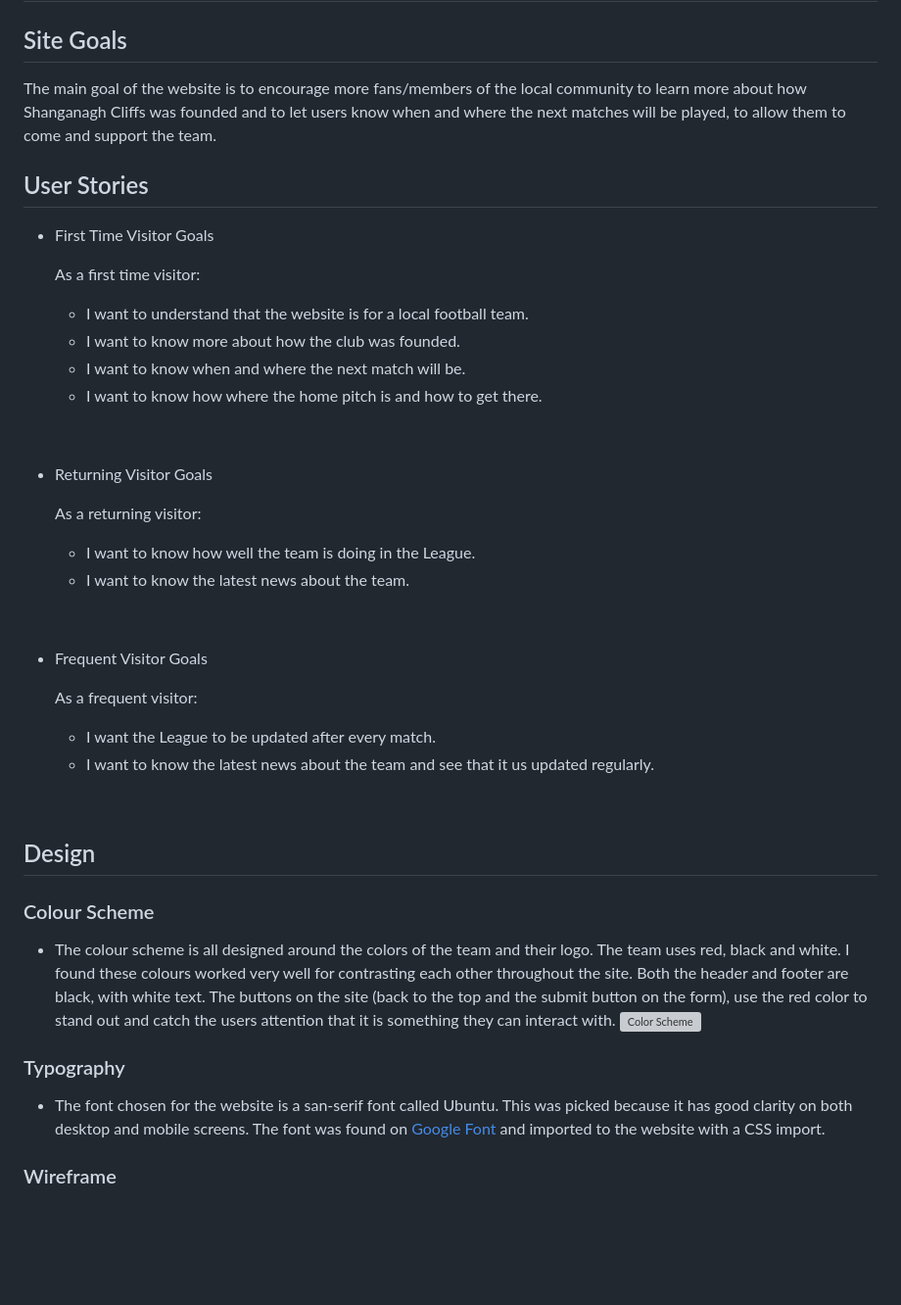
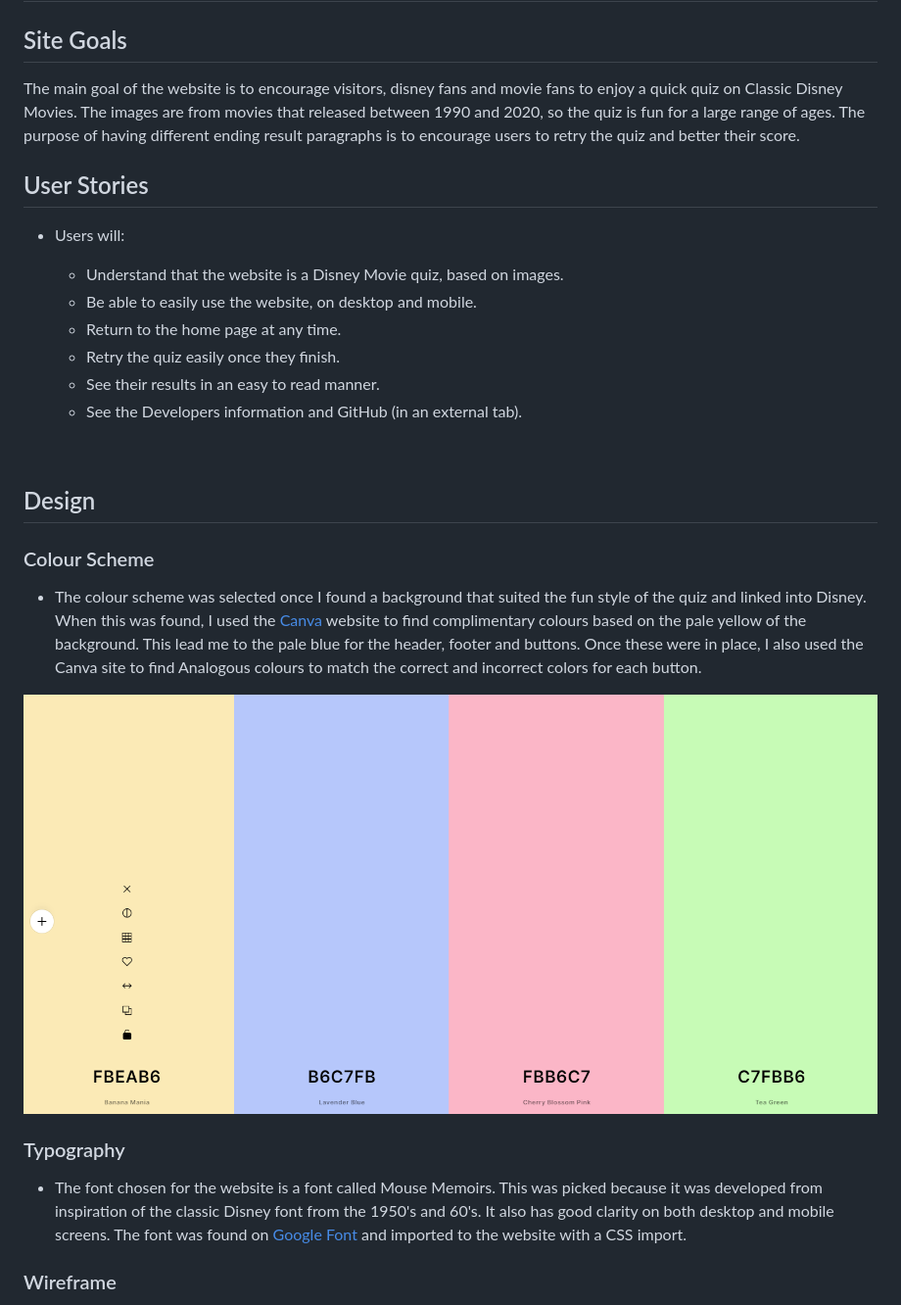
Before and after one commit to VictoriaT87/disney-movie-quiz, a Markdown page: README.md, the part around the change printed below. Shown: that part at 98% size. Drawn GitHub-style; pictures changed too: assets/documentation/color-scheme.png (added); blank space fills up the shorter version; grey boxes are pictures that could not be loaded.

Commit message:
docs: Add UX section to README.md, including images

```diff
--- a/README.md
+++ b/README.md
@@ -114,44 +114,31 @@ Welcome to the Disney Movie Quiz! This online quiz is built using HTML, CSS and
 # User Experience (UX)
 
 ## Site Goals
-The main goal of the website is to encourage more fans/members of the local community to learn more about how Shanganagh Cliffs was founded and to let users know when and where the next matches will be played, to allow them to come and support the team.
+The main goal of the website is to encourage visitors, disney fans and movie fans to enjoy a quick quiz on Classic Disney Movies. The images are from movies that released between 1990 and 2020, so the quiz is fun for a large range of ages. The purpose of having different ending result paragraphs is to encourage users to retry the quiz and better their score.
 
 ## User Stories
 
-* First Time Visitor Goals
+* Users will:
 
-  As a first time visitor:
-  * I want to understand that the website is for a local football team.
-  * I want to know more about how the club was founded.
-  * I want to know when and where the next match will be.
-  * I want to know how where the home pitch is and how to get there.
+  * Understand that the website is a Disney Movie quiz, based on images.
+  * Be able to easily use the website, on desktop and mobile.
+  * Return to the home page at any time.
+  * Retry the quiz easily once they finish.
+  * See their results in an easy to read manner.
+  * See the Developers information and GitHub (in an external tab).
 
-<br>
-
-* Returning Visitor Goals
-
-    As a returning visitor:
-    * I want to know how well the team is doing in the League.
-    * I want to know the latest news about the team.
-
-<br>
-
-* Frequent Visitor Goals
-
-    As a frequent visitor:
-    * I want the League to be updated after every match.
-    * I want to know the latest news about the team and see that it us updated regularly.
 
 <br>
 
 ## Design
 
 ### Colour Scheme
- -   The colour scheme is all designed around the colors of the team and their logo. The team uses red, black and white. I found these colours worked very well for contrasting each other throughout the site. Both the header and footer are black, with white text. The buttons on the site (back to the top and the submit button on the form), use the red color to stand out and catch the users attention that it is something they can interact with.
+ -   The colour scheme was selected once I found a background that suited the fun style of the quiz and linked into Disney. When this was found, I used the [Canva](https://www.canva.com/colors/color-wheel/) website to find complimentary colours based on the pale yellow of the background. This lead me to the pale blue for the header, footer and buttons. Once these were in place, I also used the Canva site to find Analogous colours to match the correct and incorrect colors for each button.
+
 ![Color Scheme](assets/documentation/color-scheme.png)
 
 ### Typography
- -   The font chosen for the website is a san-serif font called Ubuntu. This was picked because it has good clarity on both desktop and mobile screens. The font was found on [Google Font](https://fonts.google.com/specimen/Ubuntu) and imported to the website with a CSS import.
+ -   The font chosen for the website is a font called Mouse Memoirs. This was picked because it was developed from inspiration of the classic Disney font from the 1950's and 60's. It also has good clarity on both desktop and mobile screens. The font was found on [Google Font](https://fonts.google.com/specimen/Mouse+Memoirs) and imported to the website with a CSS import.
 
 ### Wireframe
  - My first step in creating the website was to create a wireframe using [Balsamiq](https://balsamiq.com/). Below is the image.
```
Also changed, not shown: other parts of README.md (+1 -1 lines), assets/documentation/quiz-wireframe.png (added).
